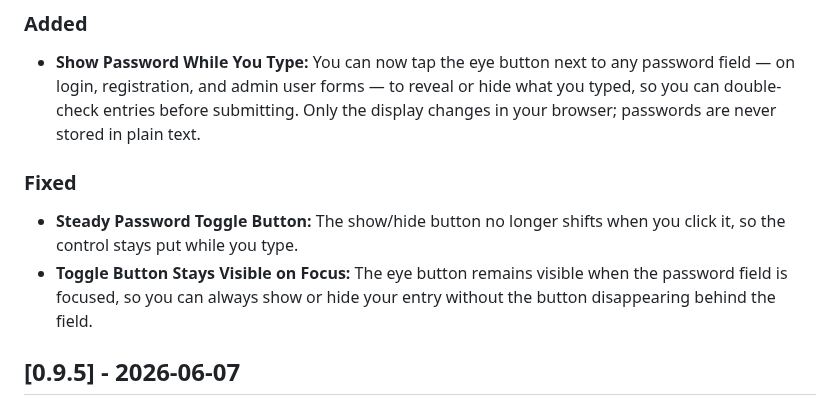
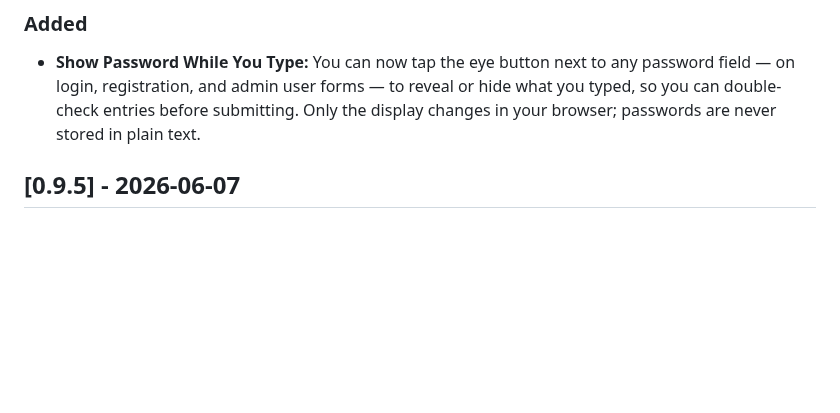
Before and after one commit to exnihiloai/nodl, a Markdown page: CHANGELOG.md, the part around one of its changes. Rendered like a GitHub page; blank space fills up the shorter version.

```diff
--- a/CHANGELOG.md
+++ b/CHANGELOG.md
@@ -10,10 +10,6 @@ and this project adheres to [Semantic Versioning](https://semver.org/spec/v2.0.0
 
 ### Added
 - **Show Password While You Type:** You can now tap the eye button next to any password field — on login, registration, and admin user forms — to reveal or hide what you typed, so you can double-check entries before submitting. Only the display changes in your browser; passwords are never stored in plain text.
-
-### Fixed
-- **Steady Password Toggle Button:** The show/hide button no longer shifts when you click it, so the control stays put while you type.
-- **Toggle Button Stays Visible on Focus:** The eye button remains visible when the password field is focused, so you can always show or hide your entry without the button disappearing behind the field.
 
 
 ## [0.9.5] - 2026-06-07
```
Also changed, not shown: other parts of CHANGELOG.md (+1 -1 lines).
